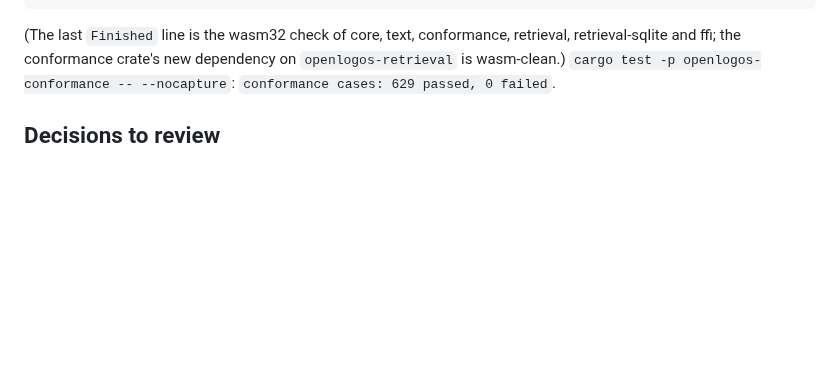
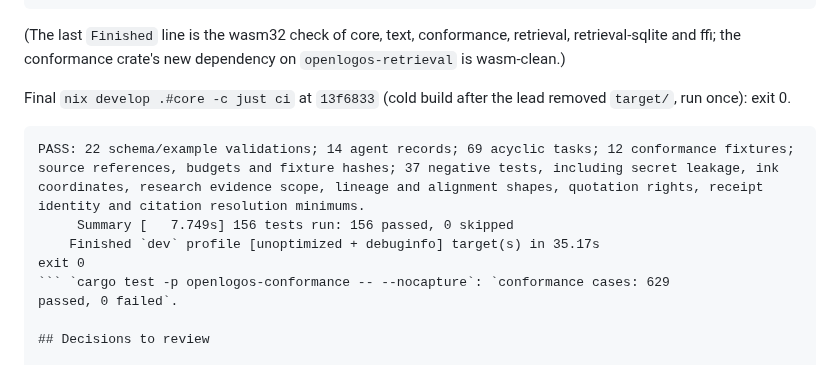
Before and after one commit to motleydev/openlogos, a Markdown page: docs/evidence/B068.md, the part around the change. Drawn GitHub-style; blank space fills up the shorter version.

Commit message:
B068: final ci lines in the evidence
Co-Authored-By: Claude Fable 5.1 <noreply@anthropic.com>
Claude-Session: https://claude.ai/code/session_01PSjqcsLRcrsvGQzbzBAjnV

````diff
--- a/docs/evidence/B068.md
+++ b/docs/evidence/B068.md
@@ -149,7 +149,17 @@ exit 0
 
 (The last `Finished` line is the wasm32 check of core, text, conformance, retrieval,
 retrieval-sqlite and ffi; the conformance crate's new dependency on `openlogos-retrieval` is
-wasm-clean.) `cargo test -p openlogos-conformance -- --nocapture`: `conformance cases: 629
+wasm-clean.)
+
+Final `nix develop .#core -c just ci` at `13f6833` (cold build after the lead removed
+`target/`, run once): exit 0.
+
+```text
+PASS: 22 schema/example validations; 14 agent records; 69 acyclic tasks; 12 conformance fixtures; source references, budgets and fixture hashes; 37 negative tests, including secret leakage, ink coordinates, research evidence scope, lineage and alignment shapes, quotation rights, receipt identity and citation resolution minimums.
+     Summary [   7.749s] 156 tests run: 156 passed, 0 skipped
+    Finished `dev` profile [unoptimized + debuginfo] target(s) in 35.17s
+exit 0
+``` `cargo test -p openlogos-conformance -- --nocapture`: `conformance cases: 629
 passed, 0 failed`.
 
 ## Decisions to review
````
